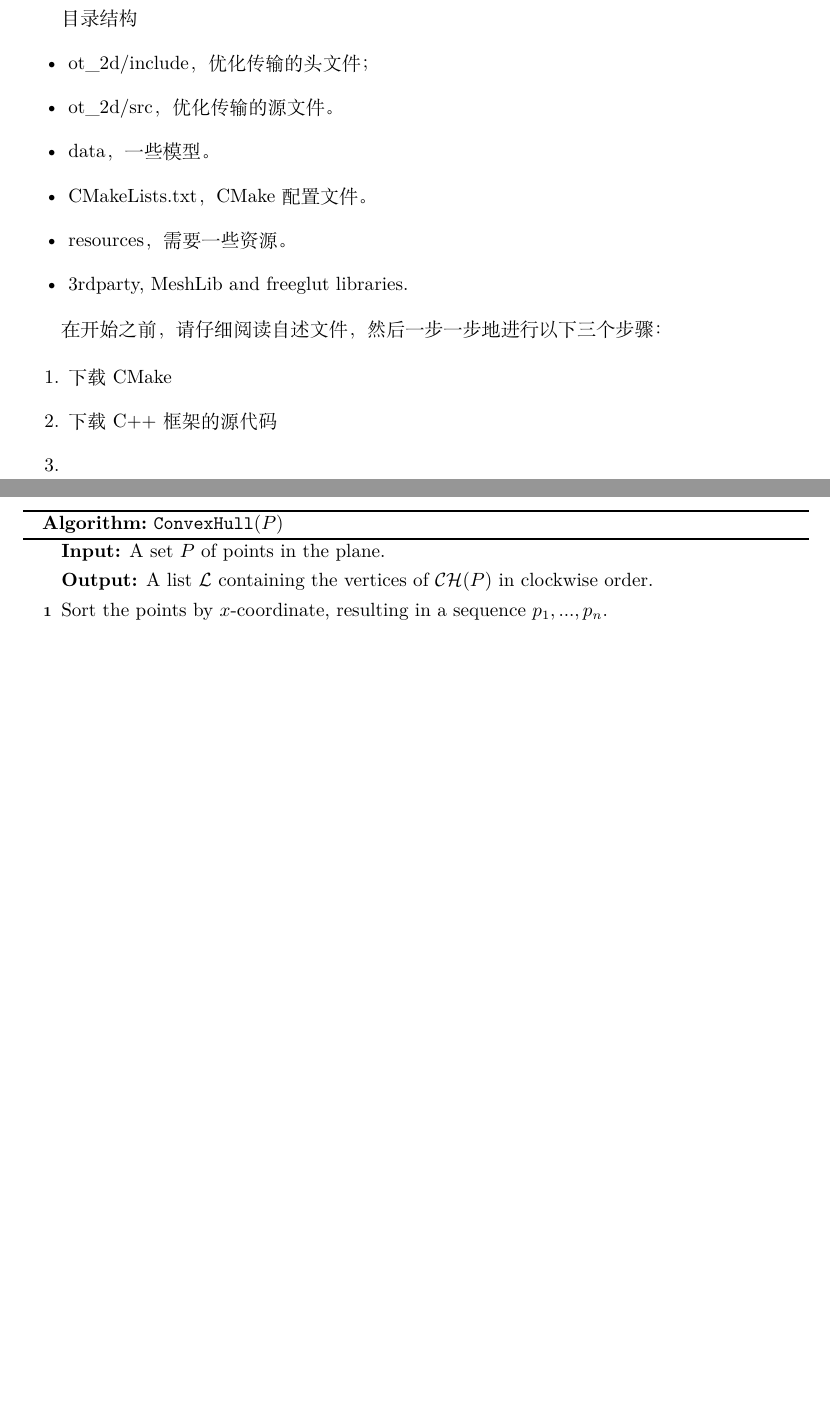
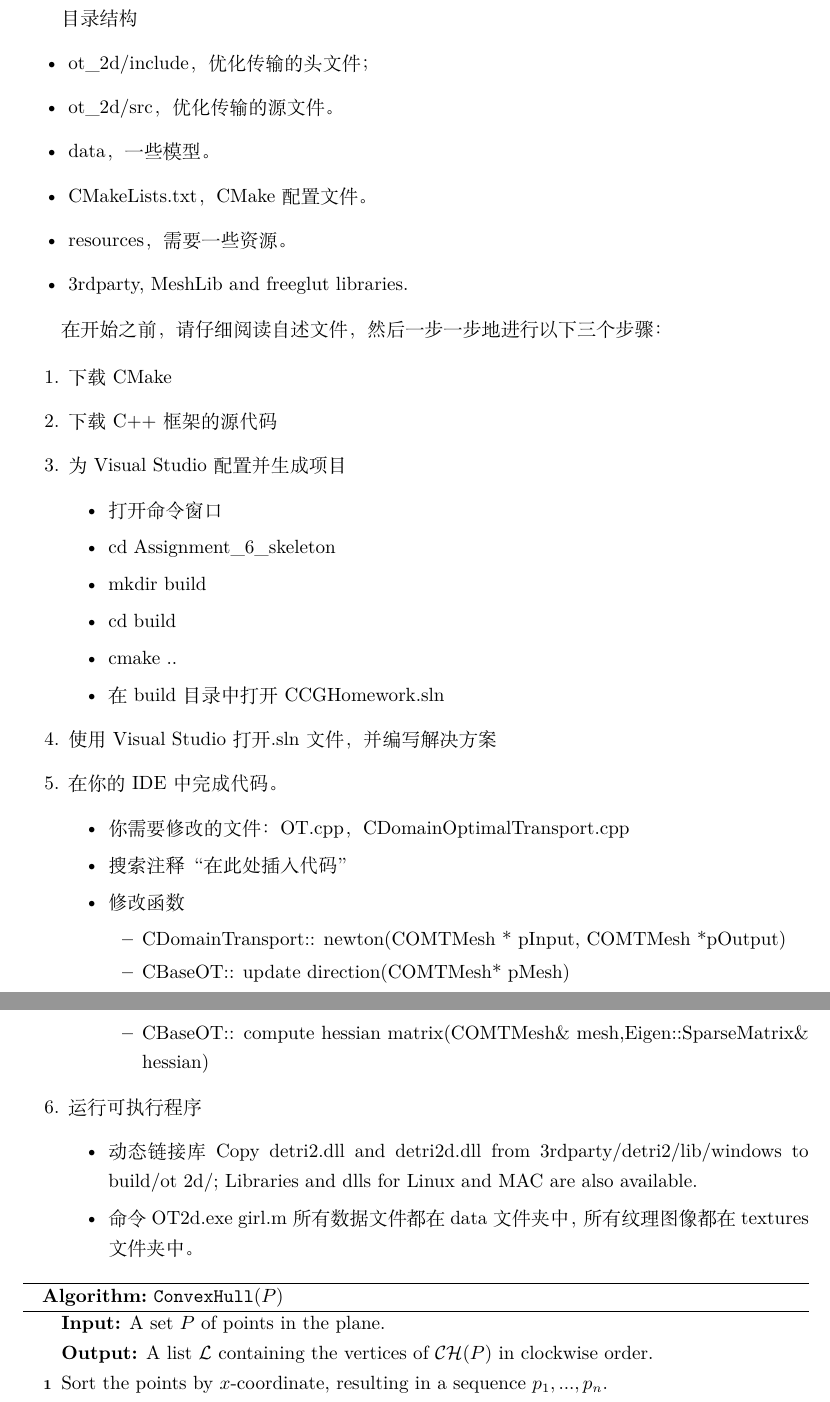
Before and after one commit to qintian23/Image-Matching, a LaTeX document (OTTheory/theory.tex, which reads OTTheory/section/OMT.tex): two parts of pages 6 and 7 of 7, joined at a grey line, cut so that both start at the same text, the shorter picture padded with empty space. Compiled offline with XeLaTeX.

Commit message:
version 1.0

```diff
--- a/OTTheory/section/OMT.tex
+++ b/OTTheory/section/OMT.tex
@@ -184,8 +184,38 @@ Alexandrov’s 证明是拓扑的，而不是变分。多年来人们一直开
 \begin{enumerate}
     \item 下载 \href{https://cmake.org/download/}{CMake}
     \item 下载C++框架的源代码
-    \item
+    \item 为Visual Studio配置并生成项目
+        \begin{itemize}
+            \item 打开命令窗口
+            \item cd Assignment\_6\_skeleton
+            \item mkdir build
+            \item cd build
+            \item cmake ..
+            \item 在build目录中打开CCGHomework.sln
+        \end{itemize}
+    \item 使用Visual Studio打开.sln文件，并编写解决方案
+    \item 在你的IDE中完成代码。
+        \begin{itemize}
+            \item 你需要修改的文件：OT.cpp，CDomainOptimalTransport.cpp
+            \item 搜索注释“在此处插入代码”
+            \item 修改函数
+                \begin{itemize}
+                    \item CDomainTransport:: newton(COMTMesh * pInput, COMTMesh *pOutput)
+                    \item CBaseOT:: update direction(COMTMesh* pMesh)
+                    \item CBaseOT:: compute hessian matrix(COMTMesh\& mesh,Eigen::SparseMatrix\& hessian)
+                \end{itemize}
+        \end{itemize}
+    \item 运行可执行程序
+        \begin{itemize}
+            \item 动态链接库
+            Copy detri2.dll and detri2d.dll from 3rdparty/detri2/lib/windows to build/ot 2d/; Libraries and dlls for Linux and MAC are also available.
+            \item 命令
+            OT2d.exe girl.m
+            所有数据文件都在data文件夹中，所有纹理图像都在textures文件夹中。
+        \end{itemize}
 \end{enumerate}
+
+
 
 \begin{algorithm}[H]
     \renewcommand{\thealgocf}{}
```
Also changed, not shown: OTTheory/theory.pdf.
